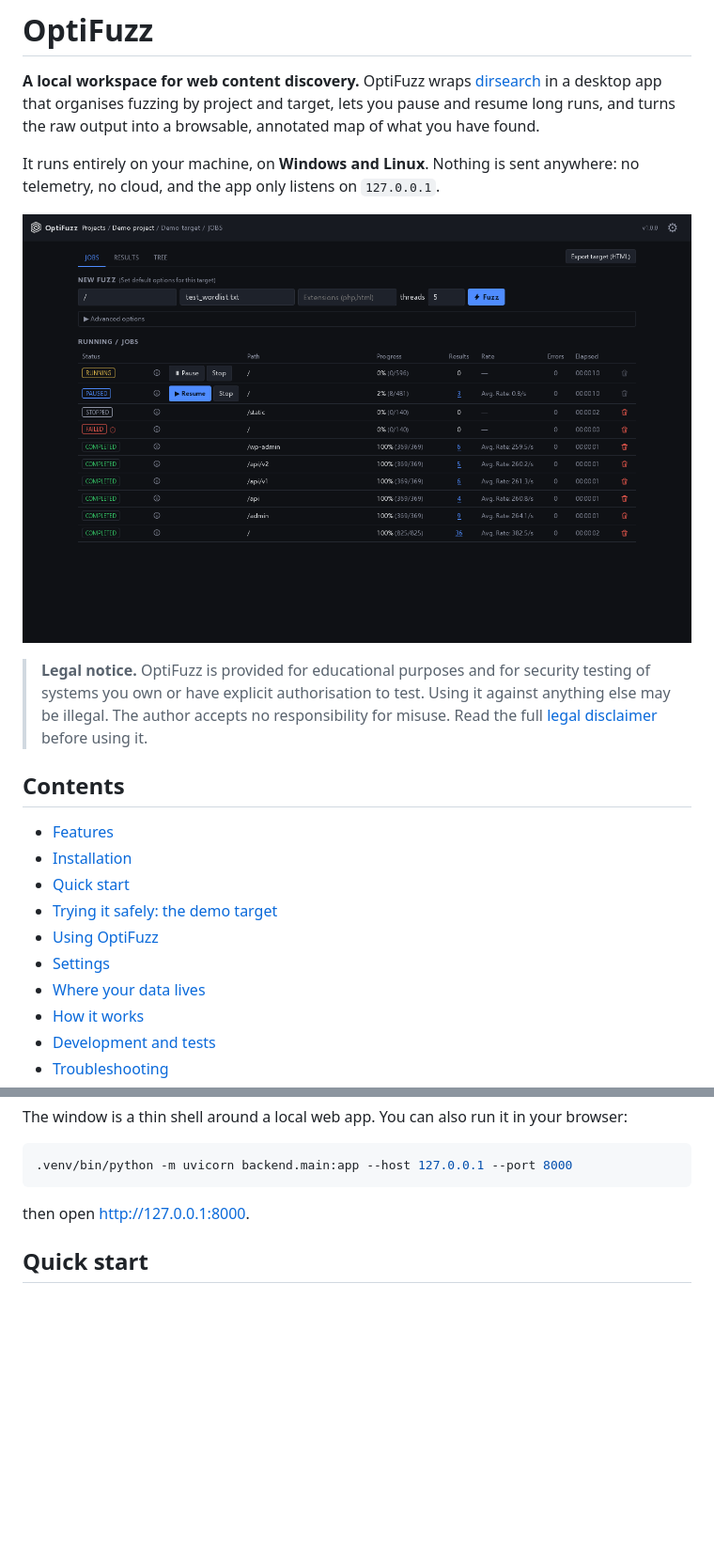
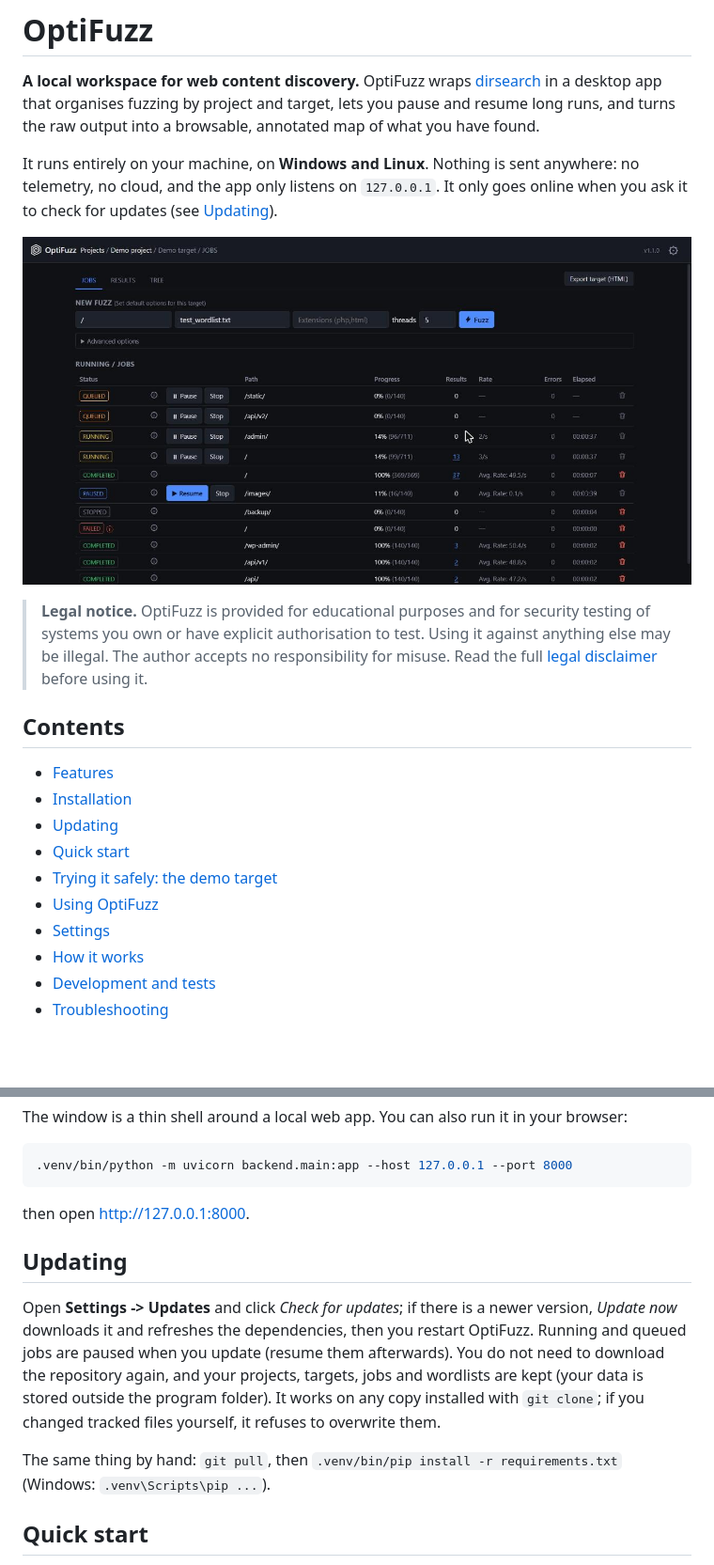
Before and after one commit to R3DN3Tx/OptiFuzz, a Markdown page: README.md, 2 parts joined by grey strips. Shown at 94% size. Drawn GitHub-style; pictures changed too: docs/images/jobs.png; blank space fills up the shorter version.

```diff
--- a/README.md
+++ b/README.md
@@ -5,5 +5,6 @@ in a desktop app that organises fuzzing by project and target, lets you pause an
 and turns the raw output into a browsable, annotated map of what you have found.
 
 It runs entirely on your machine, on **Windows and Linux**. Nothing is sent anywhere: no telemetry,
-no cloud, and the app only listens on `127.0.0.1`.
+no cloud, and the app only listens on `127.0.0.1`. It only goes online when you ask it to check for
+updates (see [Updating](#updating)).
 
@@ -18,11 +19,11 @@ no cloud, and the app only listens on `127.0.0.1`.
 
 - [Features](#features)
 - [Installation](#installation)
+- [Updating](#updating)
 - [Quick start](#quick-start)
 - [Trying it safely: the demo target](#trying-it-safely-the-demo-target)
 - [Using OptiFuzz](#using-optifuzz)
 - [Settings](#settings)
-- [Where your data lives](#where-your-data-lives)
 - [How it works](#how-it-works)
 - [Development and tests](#development-and-tests)
 - [Troubleshooting](#troubleshooting)
@@ -145,6 +144,18 @@ The window is a thin shell around a local web app. You can also run it in your b
 
 then open <http://127.0.0.1:8000>.
 
+## Updating
+
+Open **Settings -> Updates** and click *Check for updates*; if there is a newer version, *Update now*
+downloads it and refreshes the dependencies, then you restart OptiFuzz. Running and queued jobs
+are paused when you update (resume them afterwards). You do not need to download
+the repository again, and your projects, targets, jobs and wordlists are kept (your data is stored
+outside the program folder). It works on any copy installed with `git clone`; if you changed tracked
+files yourself, it refuses to overwrite them.
+
+The same thing by hand: `git pull`, then `.venv/bin/pip install -r requirements.txt`
+(Windows: `.venv\Scripts\pip ...`).
+
 ## Quick start
 
 1. Start OptiFuzz.
```
Also changed, not shown: other parts of README.md (+14 -48 lines), dev/demo-target/README.md (+1 -1 lines), docs/images/results.png, docs/images/tree.png, 10 other files.
